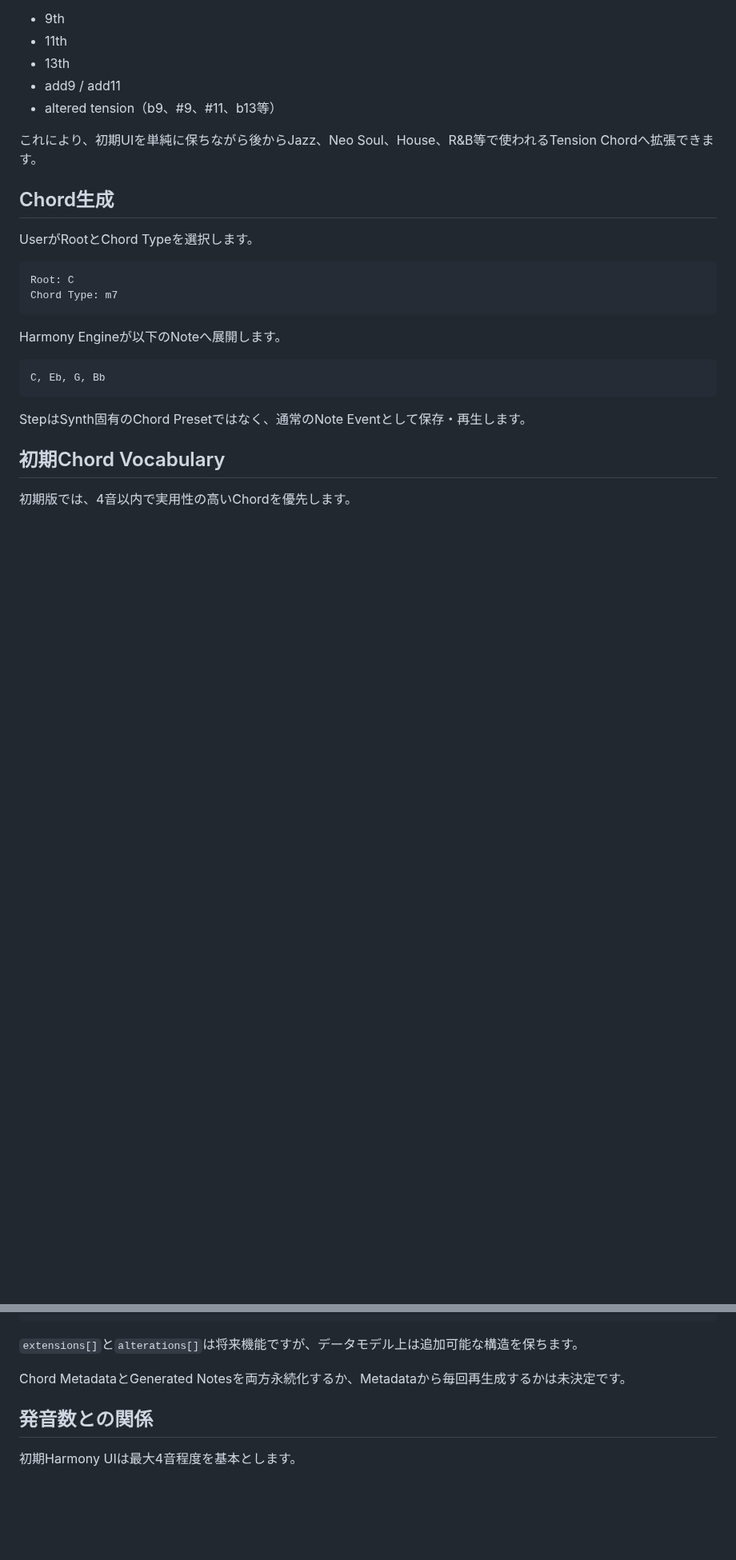
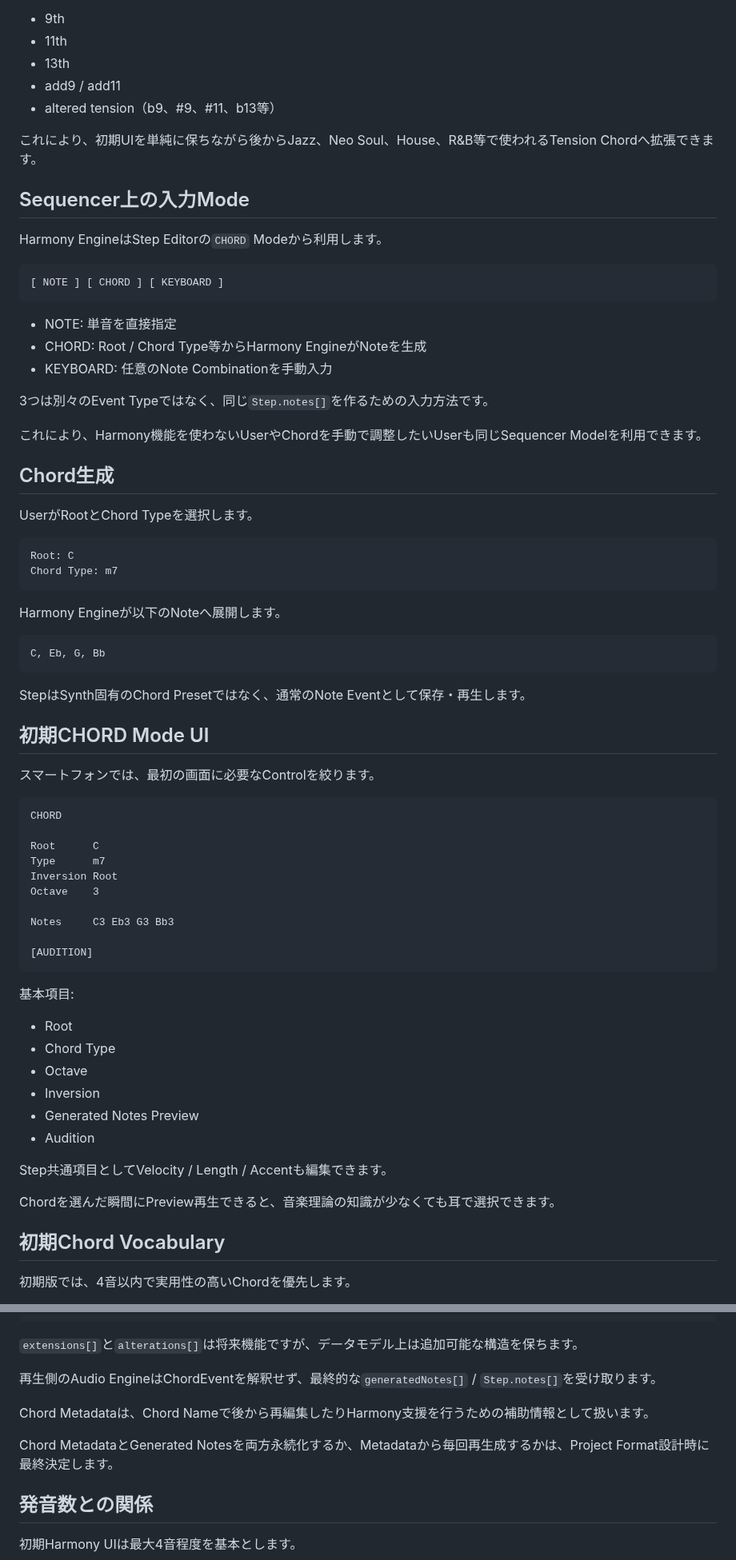
Before and after one commit to akm831/original_sequencer, a Markdown page: docs/harmony.md, 2 parts joined by grey strips. Shown at 80% size. GitHub-like rendering; blank space fills up the shorter version.

Commit message:
Chord入力UIとHarmony連携仕様を追加

````diff
--- a/docs/harmony.md
+++ b/docs/harmony.md
@@ -22,6 +22,22 @@ Harmony Engineは個別のSound Engineより上位に置き、生成したNote
 
 これにより、初期UIを単純に保ちながら後からJazz、Neo Soul、House、R&B等で使われるTension Chordへ拡張できます。
 
+## Sequencer上の入力Mode
+
+Harmony EngineはStep Editorの`CHORD` Modeから利用します。
+
+```text
+[ NOTE ] [ CHORD ] [ KEYBOARD ]
+```
+
+- NOTE: 単音を直接指定
+- CHORD: Root / Chord Type等からHarmony EngineがNoteを生成
+- KEYBOARD: 任意のNote Combinationを手動入力
+
+3つは別々のEvent Typeではなく、同じ`Step.notes[]`を作るための入力方法です。
+
+これにより、Harmony機能を使わないUserやChordを手動で調整したいUserも同じSequencer Modelを利用できます。
+
 ## Chord生成
 
 UserがRootとChord Typeを選択します。
@@ -38,6 +54,36 @@ C, Eb, G, Bb
 ```
 
 StepはSynth固有のChord Presetではなく、通常のNote Eventとして保存・再生します。
+
+## 初期CHORD Mode UI
+
+スマートフォンでは、最初の画面に必要なControlを絞ります。
+
+```text
+CHORD
+
+Root      C
+Type      m7
+Inversion Root
+Octave    3
+
+Notes     C3 Eb3 G3 Bb3
+
+[AUDITION]
+```
+
+基本項目:
+
+- Root
+- Chord Type
+- Octave
+- Inversion
+- Generated Notes Preview
+- Audition
+
+Step共通項目としてVelocity / Length / Accentも編集できます。
+
+Chordを選んだ瞬間にPreview再生できると、音楽理論の知識が少なくても耳で選択できます。
 
 ## 初期Chord Vocabulary
 
@@ -106,7 +189,11 @@ ChordEvent
 
 `extensions[]`と`alterations[]`は将来機能ですが、データモデル上は追加可能な構造を保ちます。
 
-Chord MetadataとGenerated Notesを両方永続化するか、Metadataから毎回再生成するかは未決定です。
+再生側のAudio EngineはChordEventを解釈せず、最終的な`generatedNotes[]` / `Step.notes[]`を受け取ります。
+
+Chord Metadataは、Chord Nameで後から再編集したりHarmony支援を行うための補助情報として扱います。
+
+Chord MetadataとGenerated Notesを両方永続化するか、Metadataから毎回再生成するかは、Project Format設計時に最終決定します。
 
 ## 発音数との関係
 
````
Also changed, not shown: other parts of docs/harmony.md (+42 -1 lines).
